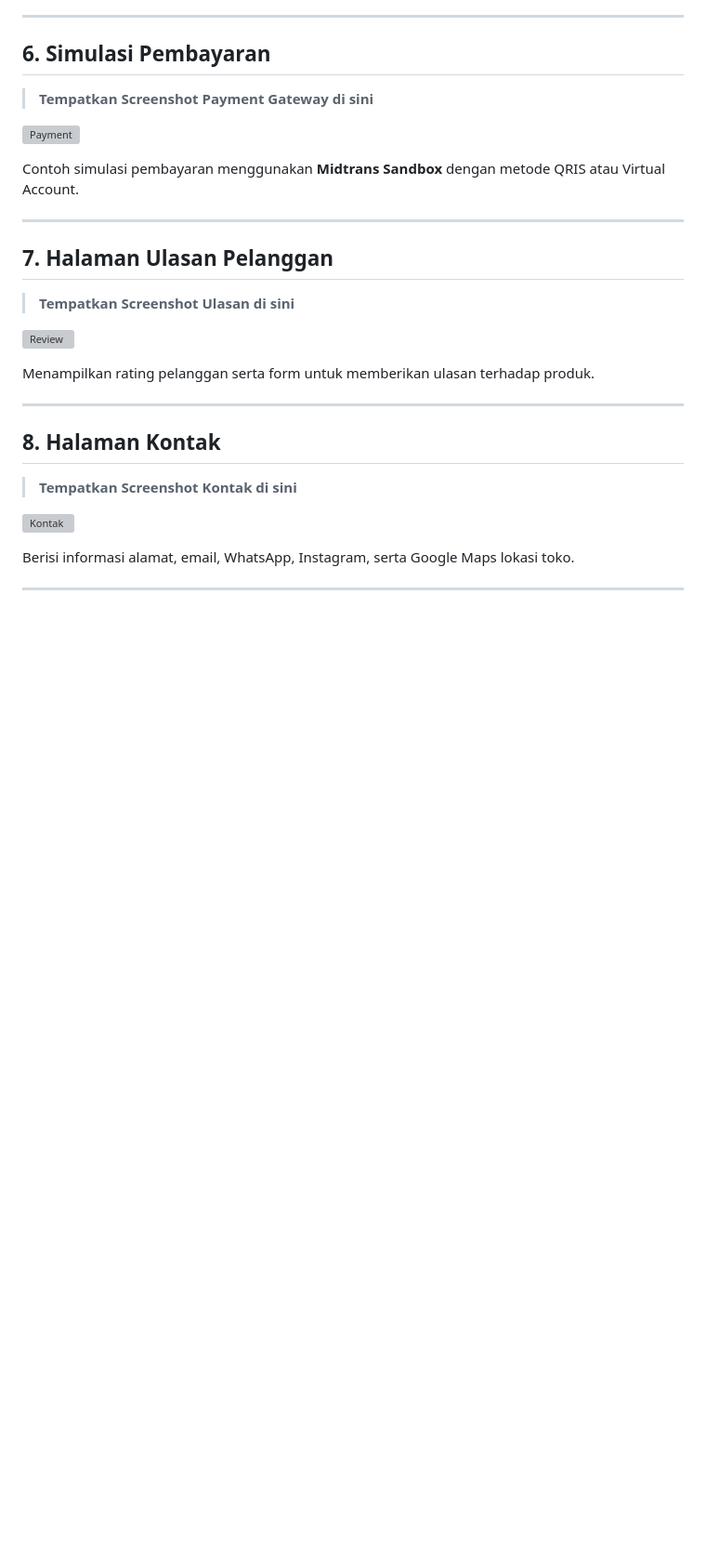
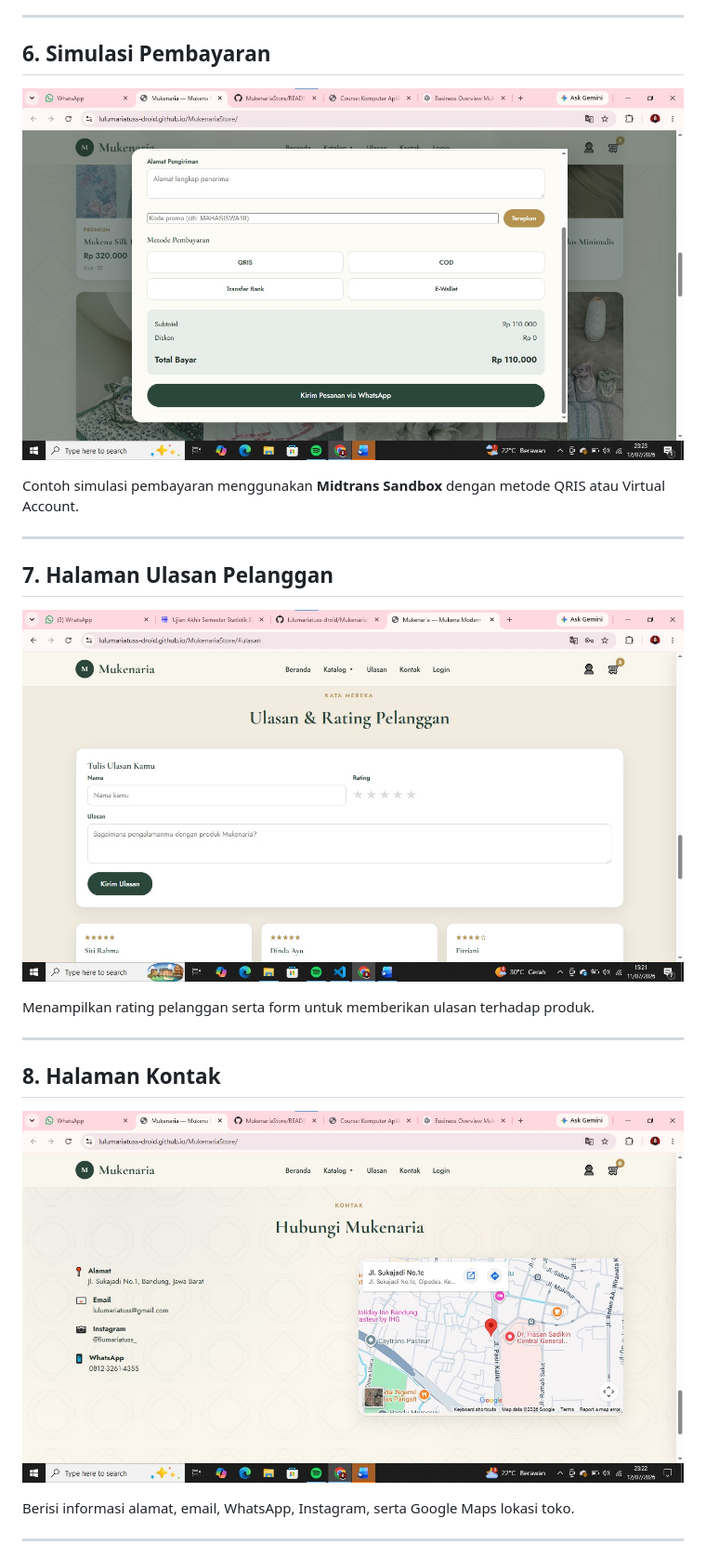
Before and after one commit to lulumariatuss-droid/MukenariaStore, a Markdown page: README.md, the part around one of its changes. Shown at 93% size. GitHub-like rendering; blank space fills up the shorter version; grey boxes are pictures that could not be loaded.

```diff
--- a/README.md
+++ b/README.md
@@ -320,9 +334,7 @@ Menampilkan formulir data pelanggan, alamat pengiriman, kode promo, pilihan meto
 
 ## 6. Simulasi Pembayaran
 
-> **Tempatkan Screenshot Payment Gateway di sini**
-
-![Payment](images/payment.png)
+![alt text](https://github.com/lulumariatuss-droid/MukenariaStore/blob/main/Pembayaran.jpg?raw=true)
 
 Contoh simulasi pembayaran menggunakan **Midtrans Sandbox** dengan metode QRIS atau Virtual Account.
 
@@ -330,9 +342,7 @@ Contoh simulasi pembayaran menggunakan **Midtrans Sandbox** dengan metode QRIS a
 
 ## 7. Halaman Ulasan Pelanggan
 
-> **Tempatkan Screenshot Ulasan di sini**
-
-![Review](images/review.png)
+![alt text](https://github.com/lulumariatuss-droid/MukenariaStore/blob/main/Ulasan.jpg?raw=true)
 
 Menampilkan rating pelanggan serta form untuk memberikan ulasan terhadap produk.
 
@@ -340,9 +350,7 @@ Menampilkan rating pelanggan serta form untuk memberikan ulasan terhadap produk.
 
 ## 8. Halaman Kontak
 
-> **Tempatkan Screenshot Kontak di sini**
-
-![Kontak](images/contact.png)
+![alt text](https://github.com/lulumariatuss-droid/MukenariaStore/blob/main/Kontak.jpg?raw=true)
 
 Berisi informasi alamat, email, WhatsApp, Instagram, serta Google Maps lokasi toko.
 
```
Also changed, not shown: other parts of README.md (+27 -15 lines).
